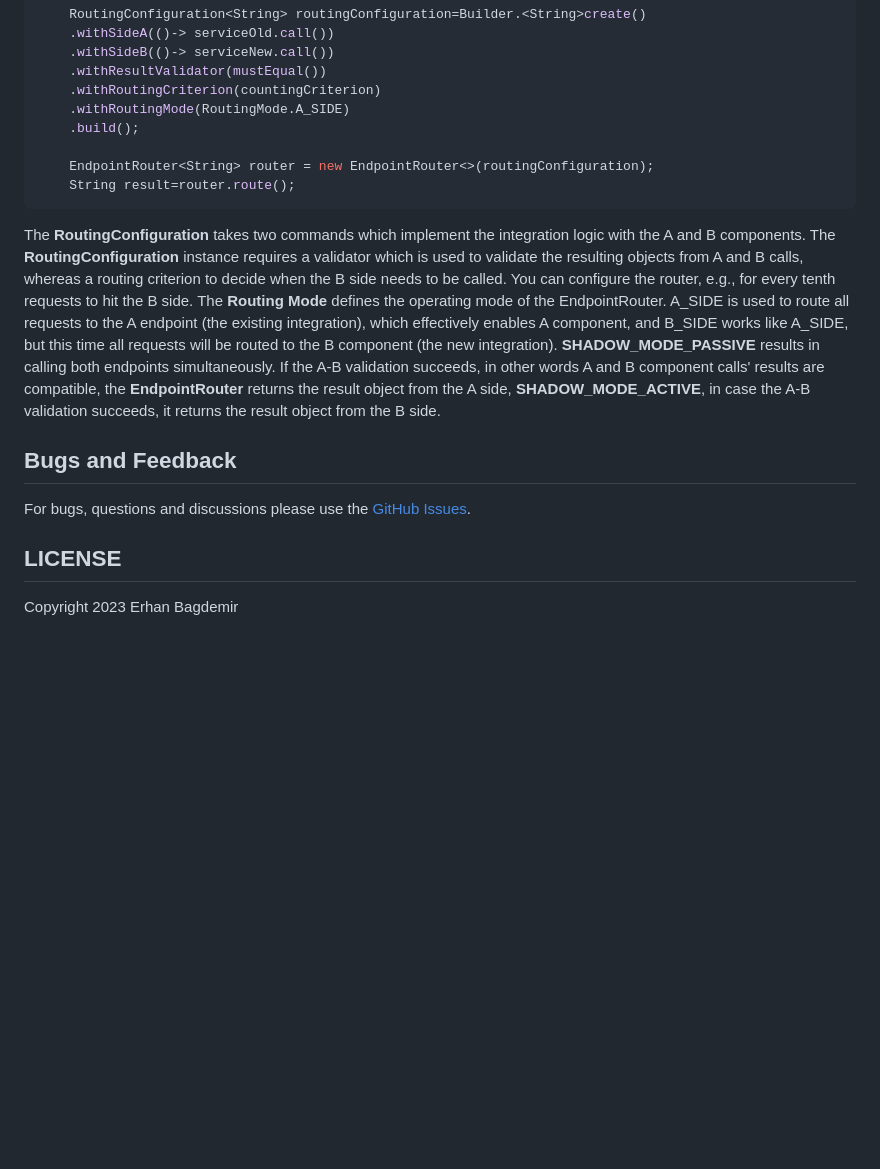
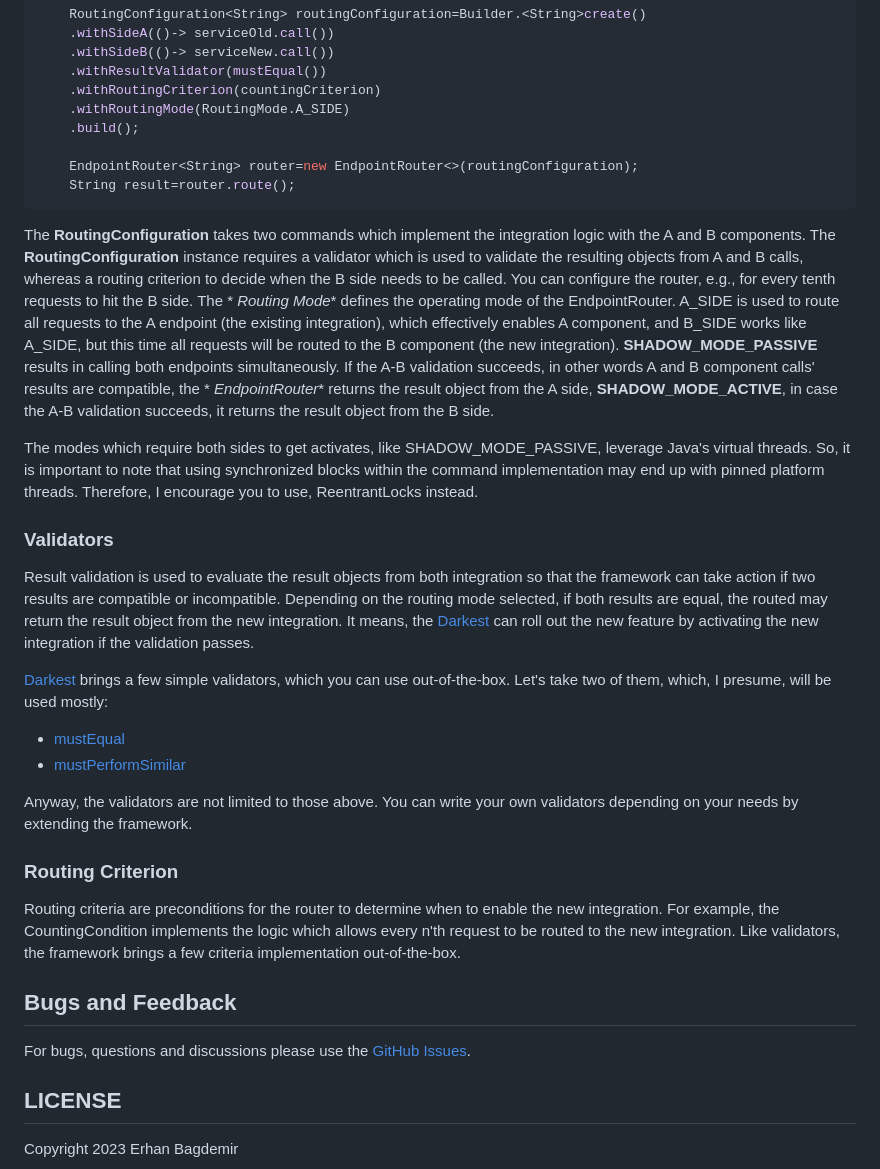
Before and after one commit to reevik/shade, a Markdown page: README.md, the part around the change. Drawn GitHub-style; blank space fills up the shorter version.

````diff
--- a/README.md
+++ b/README.md
@@ -40,18 +40,56 @@ You can consider the following code snippet how the routing configuration and ro
     .withRoutingMode(RoutingMode.A_SIDE)
     .build();
 
-    EndpointRouter<String> router = new EndpointRouter<>(routingConfiguration);
+    EndpointRouter<String> router=new EndpointRouter<>(routingConfiguration);
     String result=router.route();
 ```
 
-The **RoutingConfiguration** takes two commands which implement the integration logic with the A and B components. The **RoutingConfiguration** instance requires a validator which is used to validate the resulting objects from A and B calls, whereas a routing criterion to decide when the B side needs to
-be called. You can configure the router, e.g., for every tenth requests to hit the B side. The **Routing Mode** defines the operating mode of the EndpointRouter. A_SIDE is used to route all requests to the A endpoint (the existing integration), which effectively enables A component, and B_SIDE works like A_SIDE, but this time all requests will be routed to the B component (the new integration). **SHADOW_MODE_PASSIVE** results in calling both endpoints simultaneously. If the A-B validation succeeds, in other words A and B component calls' results are compatible, the **EndpointRouter** returns the result object from the A side, **SHADOW_MODE_ACTIVE**, in case the A-B validation succeeds, it returns the result object from the B side.
+The **RoutingConfiguration** takes two commands which implement the integration logic with the A and
+B components. The **RoutingConfiguration** instance requires a validator which is used to validate
+the resulting objects from A and B calls, whereas a routing criterion to decide when the B side
+needs to
+be called. You can configure the router, e.g., for every tenth requests to hit the B side. The *
+*Routing Mode** defines the operating mode of the EndpointRouter. A_SIDE is used to route all
+requests to the A endpoint (the existing integration), which effectively enables A component, and
+B_SIDE works like A_SIDE, but this time all requests will be routed to the B component (the new
+integration). **SHADOW_MODE_PASSIVE** results in calling both endpoints simultaneously. If the A-B
+validation succeeds, in other words A and B component calls' results are compatible, the *
+*EndpointRouter** returns the result object from the A side, **SHADOW_MODE_ACTIVE**, in case the A-B
+validation succeeds, it returns the result object from the B side.
+
+The modes which require both sides to get activates, like SHADOW_MODE_PASSIVE, leverage Java's
+virtual threads. So, it is important to note that using synchronized blocks within the command
+implementation may end up with pinned platform threads. Therefore, I encourage you to use,
+ReentrantLocks instead.
+
+### Validators
+
+Result validation is used to evaluate the result objects from both integration so that the framework
+can take action if two results are compatible or incompatible. Depending on the routing mode
+selected, if both results are equal, the routed may return the result object from the new
+integration. It means, the [Darkest](https://github.com/reevik/darkest) can roll out the new feature
+by activating the new integration if the validation passes.
+
+[Darkest](https://github.com/reevik/darkest) brings a few simple validators, which you can use
+out-of-the-box. Let's take two of them, which, I presume, will be used mostly:
+
+* [mustEqual](https://reevik.github.io/darkest/net/reevik/darkest/validators/ValidatorFactory.html#mustEqual())
+* [mustPerformSimilar](https://reevik.github.io/darkest/net/reevik/darkest/validators/ValidatorFactory.html#mustPerformSimilar(java.time.Duration))
+
+Anyway, the validators are not limited to those above. You can write your own validators depending
+on your needs by extending the framework.
+
+### Routing Criterion
+
+Routing criteria are preconditions for the router to determine when to enable the new integration.
+For example, the CountingCondition implements the logic which allows every n'th request to be routed
+to the new integration. Like validators, the framework brings a few criteria implementation
+out-of-the-box.
 
 ## Bugs and Feedback
 
 For bugs, questions and discussions please use
 the [GitHub Issues](https://github.com/notingolmo/darkest/issues).
-
 
 ## LICENSE
 
````
